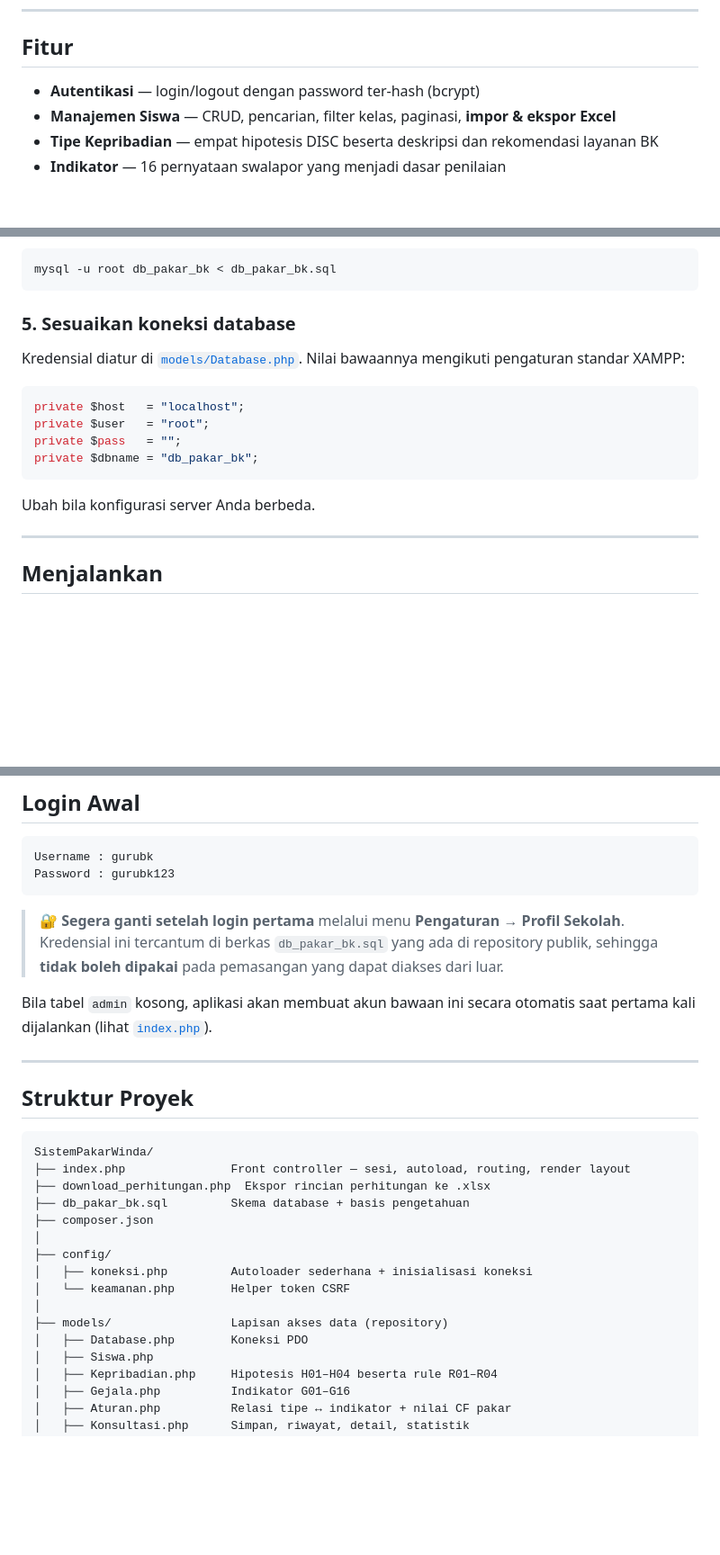
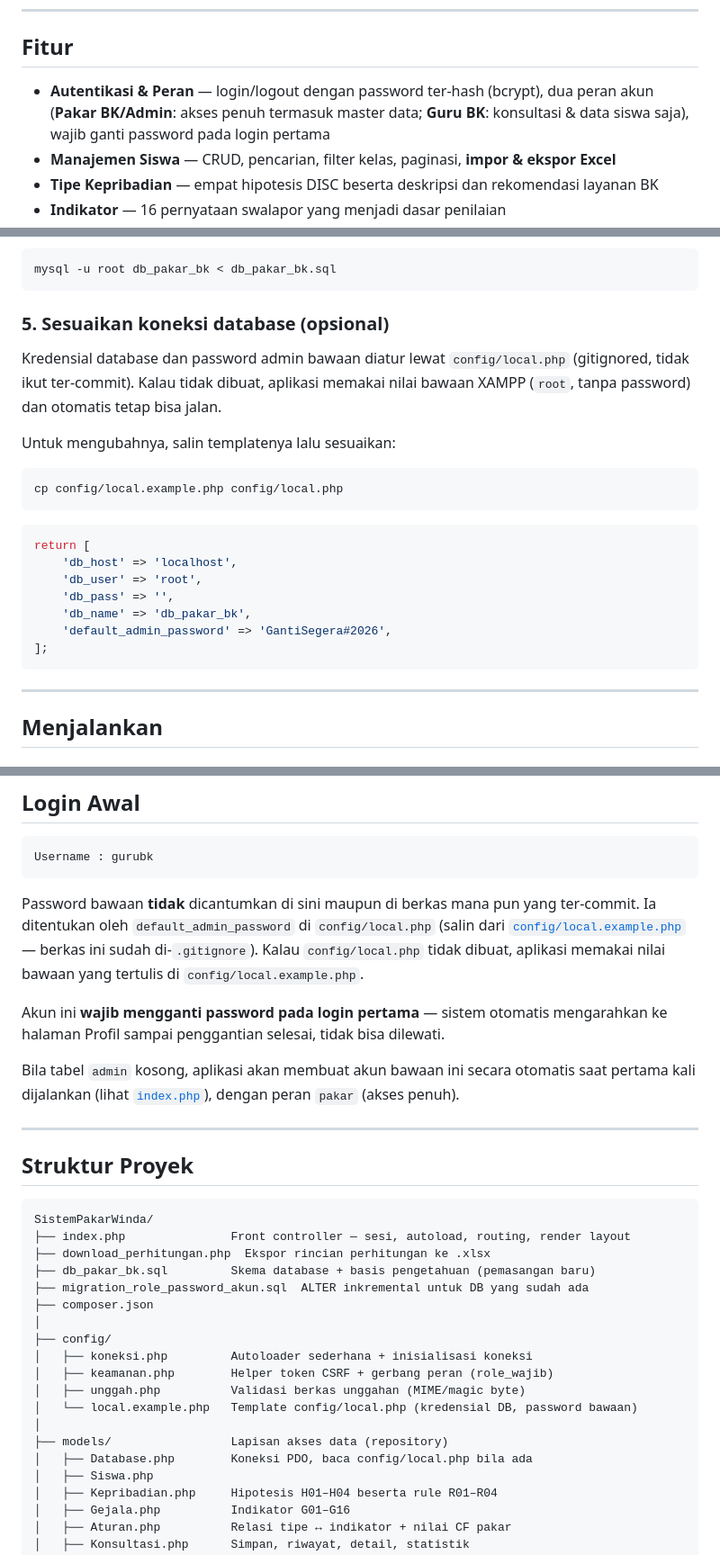
Before and after one commit to izzmiaulia/SistemPakarWinda, a Markdown page: README.md, 3 parts joined by grey strips. Shown at 90% size. GitHub-like rendering; blank space fills up the shorter version.

Commit message:
docs(readme): dokumentasikan peran akun, wajib-ganti-password, dan validasi unggahan
Menghapus password default plaintext dari README (sekarang di
config/local.example.php). Menambahkan bagian tentang dua peran
akun, kolom audit id_admin/created_at/updated_at, dan FK ON DELETE
SET NULL yang sengaja beda dari CASCADE untuk kolom id_admin.

````diff
--- a/README.md
+++ b/README.md
@@ -15,7 +15,9 @@ Dibangun dengan **PHP native + MySQL/MariaDB**, tanpa framework.
 
 ## Fitur
 
-- **Autentikasi** — login/logout dengan password ter-hash (bcrypt)
+- **Autentikasi & Peran** — login/logout dengan password ter-hash (bcrypt), dua peran akun
+  (**Pakar BK/Admin**: akses penuh termasuk master data; **Guru BK**: konsultasi & data
+  siswa saja), wajib ganti password pada login pertama
 - **Manajemen Siswa** — CRUD, pencarian, filter kelas, paginasi, **impor & ekspor Excel**
 - **Tipe Kepribadian** — empat hipotesis DISC beserta deskripsi dan rekomendasi layanan BK
 - **Indikator** — 16 pernyataan swalapor yang menjadi dasar penilaian
@@ -97,19 +99,27 @@ Impor skema beserta data contohnya:
 mysql -u root db_pakar_bk < db_pakar_bk.sql
 ```
 
-### 5. Sesuaikan koneksi database
+### 5. Sesuaikan koneksi database (opsional)
 
-Kredensial diatur di [`models/Database.php`](models/Database.php). Nilai bawaannya
-mengikuti pengaturan standar XAMPP:
+Kredensial database dan password admin bawaan diatur lewat `config/local.php`
+(gitignored, tidak ikut ter-commit). Kalau tidak dibuat, aplikasi memakai nilai
+bawaan XAMPP (`root`, tanpa password) dan otomatis tetap bisa jalan.
+
+Untuk mengubahnya, salin templatenya lalu sesuaikan:
+
+```bash
+cp config/local.example.php config/local.php
+```
 
 ```php
-private $host   = "localhost";
-private $user   = "root";
-private $pass   = "";
-private $dbname = "db_pakar_bk";
+return [
+    'db_host' => 'localhost',
+    'db_user' => 'root',
+    'db_pass' => '',
+    'db_name' => 'db_pakar_bk',
+    'default_admin_password' => 'GantiSegera#2026',
+];
 ```
-
-Ubah bila konfigurasi server Anda berbeda.
 
 ---
 
@@ -134,15 +144,20 @@ Letakkan folder proyek di dalam `htdocs`, lalu akses
 
 ```
 Username : gurubk
-Password : gurubk123
 ```
 
-> 🔐 **Segera ganti setelah login pertama** melalui menu **Pengaturan → Profil Sekolah**.
-> Kredensial ini tercantum di berkas `db_pakar_bk.sql` yang ada di repository publik,
-> sehingga **tidak boleh dipakai** pada pemasangan yang dapat diakses dari luar.
+Password bawaan **tidak** dicantumkan di sini maupun di berkas mana pun yang ter-commit.
+Ia ditentukan oleh `default_admin_password` di `config/local.php` (salin dari
+[`config/local.example.php`](config/local.example.php) — berkas ini sudah
+di-`.gitignore`). Kalau `config/local.php` tidak dibuat, aplikasi memakai nilai
+bawaan yang tertulis di `config/local.example.php`.
+
+Akun ini **wajib mengganti password pada login pertama** — sistem otomatis
+mengarahkan ke halaman Profil sampai penggantian selesai, tidak bisa dilewati.
 
 Bila tabel `admin` kosong, aplikasi akan membuat akun bawaan ini secara otomatis
-saat pertama kali dijalankan (lihat [`index.php`](index.php)).
+saat pertama kali dijalankan (lihat [`index.php`](index.php)), dengan peran
+`pakar` (akses penuh).
 
 ---
 
@@ -152,15 +167,18 @@ saat pertama kali dijalankan (lihat [`index.php`](index.php)).
 SistemPakarWinda/
 ├── index.php               Front controller — sesi, autoload, routing, render layout
 ├── download_perhitungan.php  Ekspor rincian perhitungan ke .xlsx
-├── db_pakar_bk.sql         Skema database + basis pengetahuan
+├── db_pakar_bk.sql         Skema database + basis pengetahuan (pemasangan baru)
+├── migration_role_password_akun.sql  ALTER inkremental untuk DB yang sudah ada
 ├── composer.json
 │
 ├── config/
 │   ├── koneksi.php         Autoloader sederhana + inisialisasi koneksi
-│   └── keamanan.php        Helper token CSRF
+│   ├── keamanan.php        Helper token CSRF + gerbang peran (role_wajib)
+│   ├── unggah.php          Validasi berkas unggahan (MIME/magic byte)
+│   └── local.example.php   Template config/local.php (kredensial DB, password bawaan)
 │
 ├── models/                 Lapisan akses data (repository)
-│   ├── Database.php        Koneksi PDO
+│   ├── Database.php        Koneksi PDO, baca config/local.php bila ada
 │   ├── Siswa.php
 │   ├── Kepribadian.php     Hipotesis H01–H04 beserta rule R01–R04
 │   ├── Gejala.php          Indikator G01–G16
````
Also changed, not shown: other parts of README.md (+14 -8 lines).
